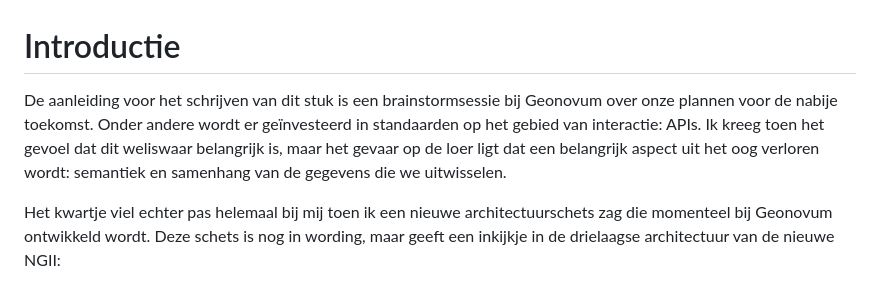
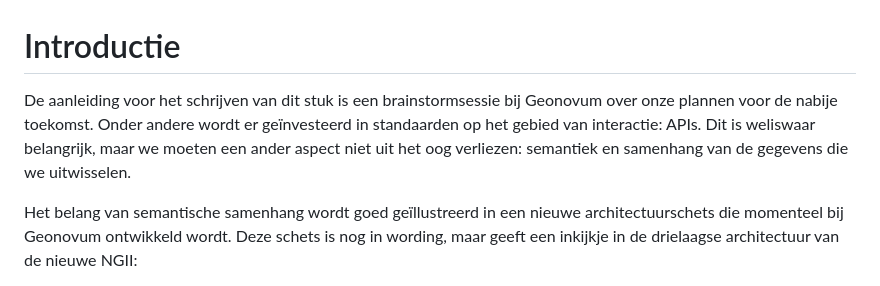
Before and after one commit to Geonovum/semigeo, a Markdown page: introductie.md, the part around the change printed below. Rendered like a GitHub page.

```diff
--- a/introductie.md
+++ b/introductie.md
@@ -1,6 +1,6 @@
 # Introductie
 
-De aanleiding voor het schrijven van dit stuk is een brainstormsessie bij Geonovum over onze plannen voor de nabije toekomst. Onder andere wordt er geïnvesteerd in standaarden op het gebied van interactie: APIs. Ik kreeg toen het gevoel dat dit weliswaar belangrijk is, maar het gevaar op de loer ligt dat een belangrijk aspect uit het oog verloren wordt: semantiek en samenhang van de gegevens die we uitwisselen.
+De aanleiding voor het schrijven van dit stuk is een brainstormsessie bij Geonovum over onze plannen voor de nabije toekomst. Onder andere wordt er geïnvesteerd in standaarden op het gebied van interactie: APIs. Dit is weliswaar belangrijk, maar we moeten een ander aspect niet uit het oog verliezen: semantiek en samenhang van de gegevens die we uitwisselen.
 
-Het kwartje viel echter pas helemaal bij mij toen ik een nieuwe architectuurschets zag die momenteel bij Geonovum ontwikkeld wordt. Deze schets is nog in wording, maar geeft een inkijkje in de drielaagse architectuur van de nieuwe NGII:
+Het belang van semantische samenhang wordt goed geïllustreerd in een nieuwe architectuurschets die momenteel bij Geonovum ontwikkeld wordt. Deze schets is nog in wording, maar geeft een inkijkje in de drielaagse architectuur van de nieuwe NGII:
 
```
Also changed, not shown: other parts of introductie.md (+18 -9 lines), media/geobr-samenhang.png.
